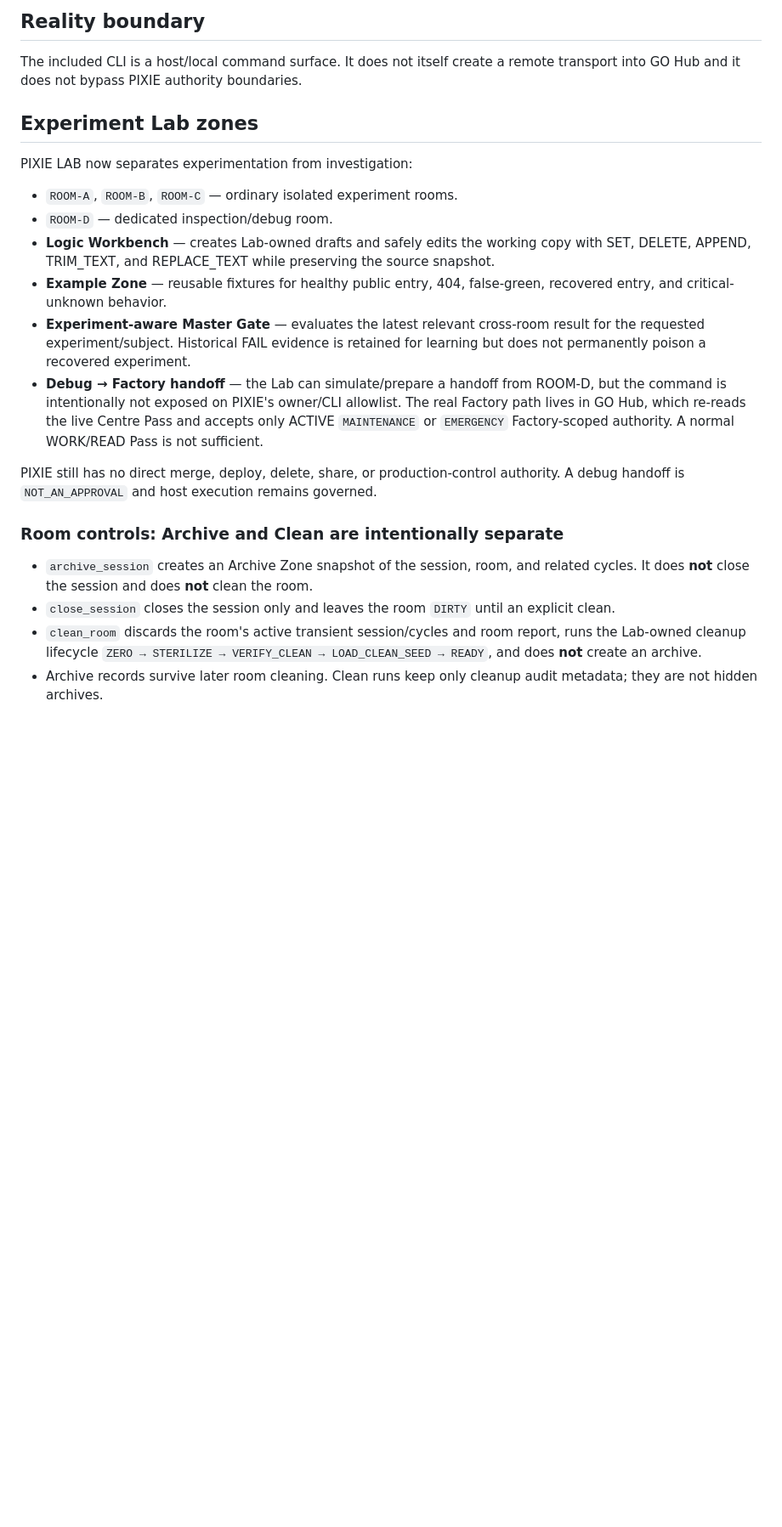
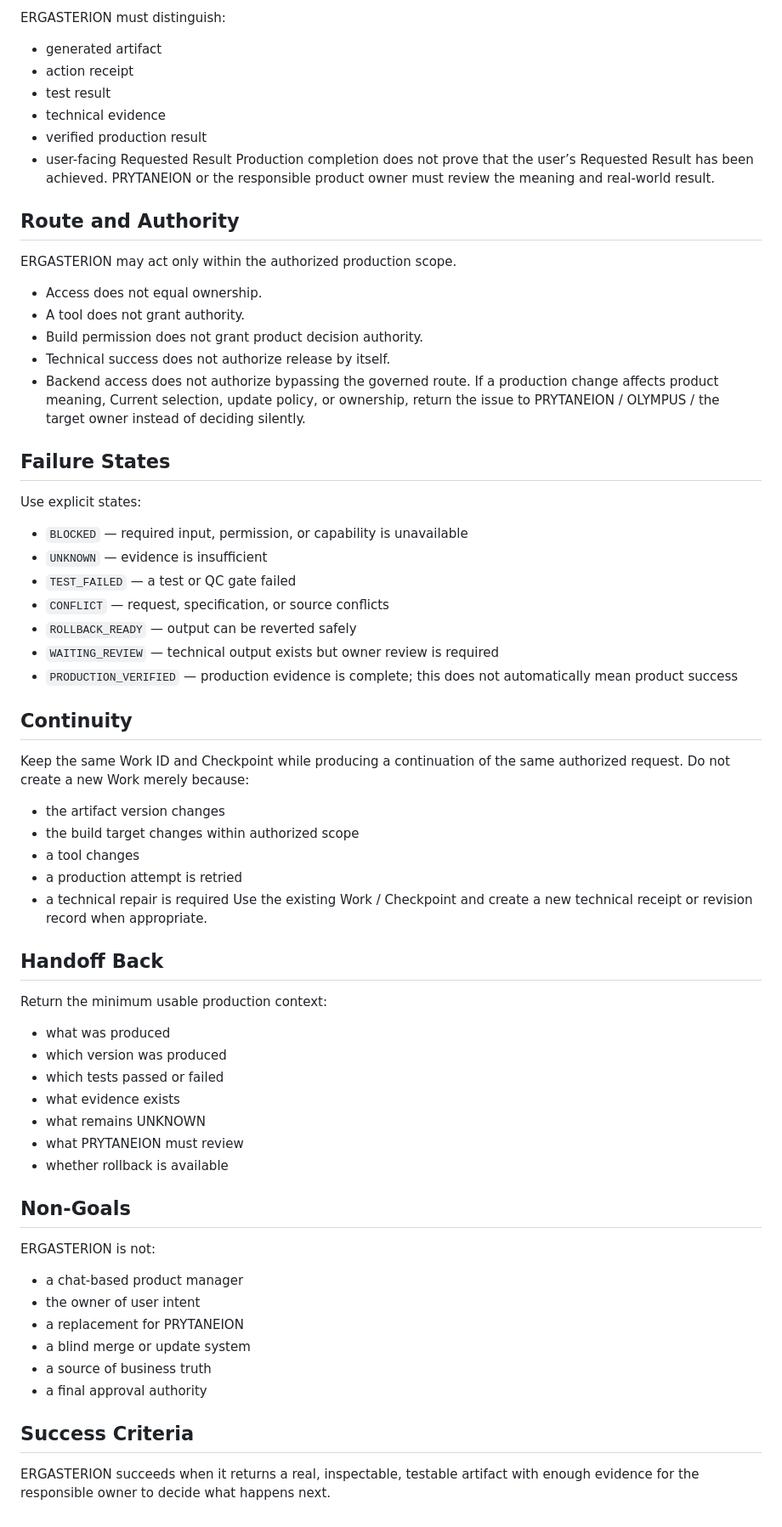
Before and after one commit to pureekangraw-ops/Ergasterion-factory, a Markdown page: README.md, the part around one of its changes. Shown at 85% size. Rendered like a GitHub page; blank space fills up the shorter version.

```diff
--- a/README.md
+++ b/README.md
@@ -37,25 +85,53 @@ The command layer is an explicit allowlist over the existing `PixieLab` service.
-## Reality boundary
-
-The included CLI is a host/local command surface. It does not itself create a remote transport into GO Hub and it does not bypass PIXIE authority boundaries.
-
-
-## Experiment Lab zones
-
-PIXIE LAB now separates experimentation from investigation:
-
-- `ROOM-A`, `ROOM-B`, `ROOM-C` — ordinary isolated experiment rooms.
-- `ROOM-D` — dedicated inspection/debug room.
-- **Logic Workbench** — creates Lab-owned drafts and safely edits the working copy with SET, DELETE, APPEND, TRIM_TEXT, and REPLACE_TEXT while preserving the source snapshot.
-- **Example Zone** — reusable fixtures for healthy public entry, 404, false-green, recovered entry, and critical-unknown behavior.
-- **Experiment-aware Master Gate** — evaluates the latest relevant cross-room result for the requested experiment/subject. Historical FAIL evidence is retained for learning but does not permanently poison a recovered experiment.
-- **Debug → Factory handoff** — the Lab can simulate/prepare a handoff from ROOM-D, but the command is intentionally not exposed on PIXIE's owner/CLI allowlist. The real Factory path lives in GO Hub, which re-reads the live Centre Pass and accepts only ACTIVE `MAINTENANCE` or `EMERGENCY` Factory-scoped authority. A normal WORK/READ Pass is not sufficient.
-
-PIXIE still has no direct merge, deploy, delete, share, or production-control authority. A debug handoff is `NOT_AN_APPROVAL` and host execution remains governed.
-
-
-### Room controls: Archive and Clean are intentionally separate
-
-- `archive_session` creates an Archive Zone snapshot of the session, room, and related cycles. It does **not** close the session and does **not** clean the room.
-- `close_session` closes the session only and leaves the room `DIRTY` until an explicit clean.
-- `clean_room` discards the room's active transient session/cycles and room report, runs the Lab-owned cleanup lifecycle `ZERO → STERILIZE → VERIFY_CLEAN → LOAD_CLEAN_SEED → READY`, and does **not** create an archive.
-- Archive records survive later room cleaning. Clean runs keep only cleanup audit metadata; they are not hidden archives.
+ERGASTERION must distinguish:
+- generated artifact
+- action receipt
+- test result
+- technical evidence
+- verified production result
+- user-facing Requested Result
+Production completion does not prove that the user’s Requested Result has been achieved. PRYTANEION or the responsible product owner must review the meaning and real-world result.
+## Route and Authority
+ERGASTERION may act only within the authorized production scope.
+- Access does not equal ownership.
+- A tool does not grant authority.
+- Build permission does not grant product decision authority.
+- Technical success does not authorize release by itself.
+- Backend access does not authorize bypassing the governed route.
+If a production change affects product meaning, Current selection, update policy, or ownership, return the issue to PRYTANEION / OLYMPUS / the target owner instead of deciding silently.
+## Failure States
+Use explicit states:
+- `BLOCKED` — required input, permission, or capability is unavailable
+- `UNKNOWN` — evidence is insufficient
+- `TEST_FAILED` — a test or QC gate failed
+- `CONFLICT` — request, specification, or source conflicts
+- `ROLLBACK_READY` — output can be reverted safely
+- `WAITING_REVIEW` — technical output exists but owner review is required
+- `PRODUCTION_VERIFIED` — production evidence is complete; this does not automatically mean product success
+## Continuity
+Keep the same Work ID and Checkpoint while producing a continuation of the same authorized request.
+Do not create a new Work merely because:
+- the artifact version changes
+- the build target changes within authorized scope
+- a tool changes
+- a production attempt is retried
+- a technical repair is required
+Use the existing Work / Checkpoint and create a new technical receipt or revision record when appropriate.
+## Handoff Back
+Return the minimum usable production context:
+- what was produced
+- which version was produced
+- which tests passed or failed
+- what evidence exists
+- what remains UNKNOWN
+- what PRYTANEION must review
+- whether rollback is available
+## Non-Goals
+ERGASTERION is not:
+- a chat-based product manager
+- the owner of user intent
+- a replacement for PRYTANEION
+- a blind merge or update system
+- a source of business truth
+- a final approval authority
+## Success Criteria
+ERGASTERION succeeds when it returns a real, inspectable, testable artifact with enough evidence for the responsible owner to decide what happens next.
```
Also changed, not shown: other parts of README.md (+82 -34 lines).
